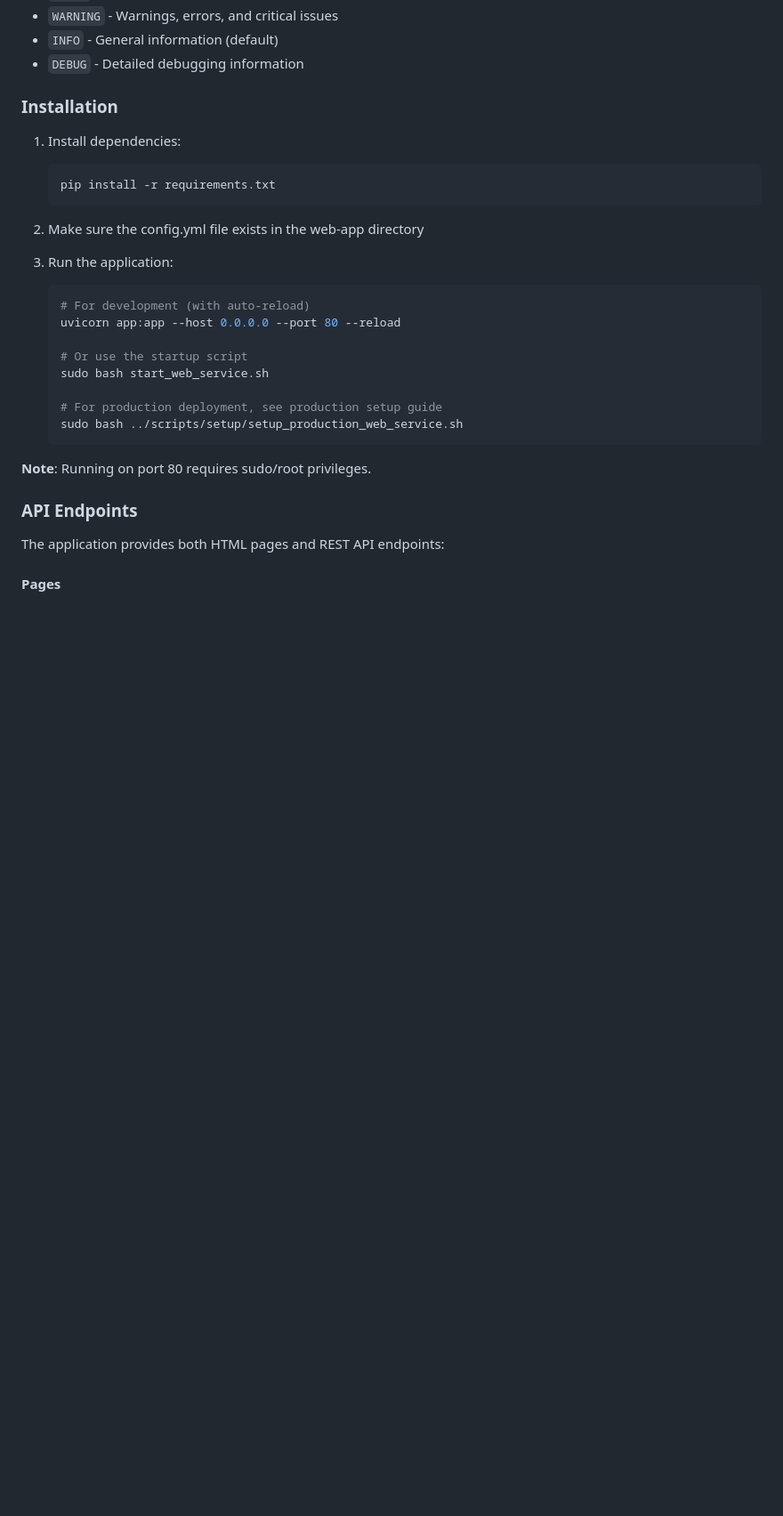
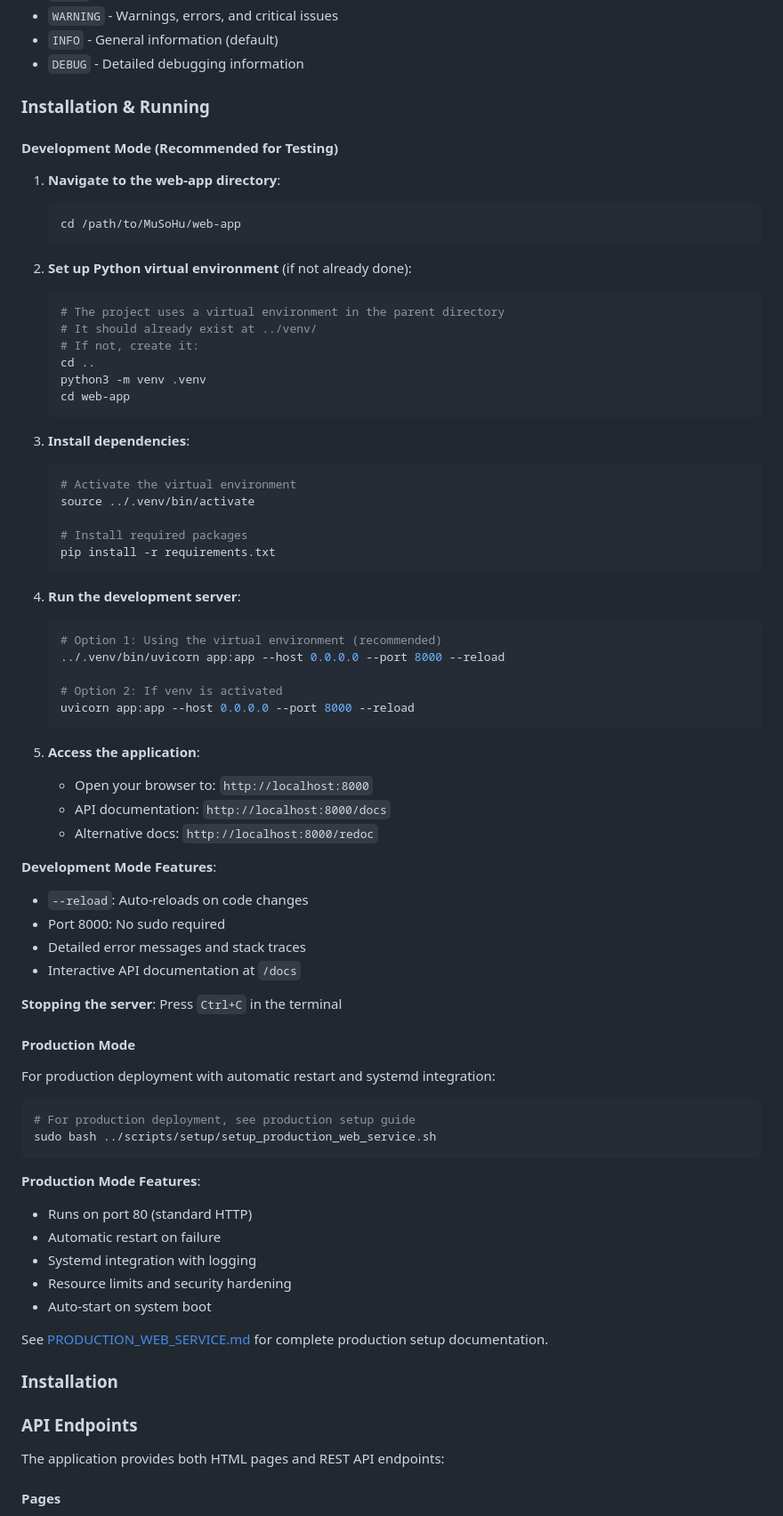
Before and after one commit to gudivadaashok/-MuSoHu, a Markdown page: web-app/README.md, the part around the change. Shown at 89% size. Rendered like a GitHub page; blank space fills up the shorter version.

````diff
--- a/web-app/README.md
+++ b/web-app/README.md
@@ -114,28 +114,75 @@ Available log levels (from least to most verbose):
 - `INFO` - General information (default)
 - `DEBUG` - Detailed debugging information
 
-### Installation
+### Installation & Running
 
-1. Install dependencies:
+#### Development Mode (Recommended for Testing)
+
+1. **Navigate to the web-app directory**:
    ```bash
+   cd /path/to/MuSoHu/web-app
+   ```
+
+2. **Set up Python virtual environment** (if not already done):
+   ```bash
+   # The project uses a virtual environment in the parent directory
+   # It should already exist at ../venv/
+   # If not, create it:
+   cd ..
+   python3 -m venv .venv
+   cd web-app
+   ```
+
+3. **Install dependencies**:
+   ```bash
+   # Activate the virtual environment
+   source ../.venv/bin/activate
+
+   # Install required packages
    pip install -r requirements.txt
    ```
 
-2. Make sure the config.yml file exists in the web-app directory
+4. **Run the development server**:
+   ```bash
+   # Option 1: Using the virtual environment (recommended)
+   ../.venv/bin/uvicorn app:app --host 0.0.0.0 --port 8000 --reload
 
-3. Run the application:
-   ```bash
-   # For development (with auto-reload)
-   uvicorn app:app --host 0.0.0.0 --port 80 --reload
-
-   # Or use the startup script
-   sudo bash start_web_service.sh
-
-   # For production deployment, see production setup guide
-   sudo bash ../scripts/setup/setup_production_web_service.sh
+   # Option 2: If venv is activated
+   uvicorn app:app --host 0.0.0.0 --port 8000 --reload
    ```
 
-**Note**: Running on port 80 requires sudo/root privileges.
+5. **Access the application**:
+   - Open your browser to: `http://localhost:8000`
+   - API documentation: `http://localhost:8000/docs`
+   - Alternative docs: `http://localhost:8000/redoc`
+
+**Development Mode Features**:
+- `--reload`: Auto-reloads on code changes
+- Port 8000: No sudo required
+- Detailed error messages and stack traces
+- Interactive API documentation at `/docs`
+
+**Stopping the server**: Press `Ctrl+C` in the terminal
+
+#### Production Mode
+
+For production deployment with automatic restart and systemd integration:
+
+```bash
+# For production deployment, see production setup guide
+sudo bash ../scripts/setup/setup_production_web_service.sh
+```
+
+**Production Mode Features**:
+- Runs on port 80 (standard HTTP)
+- Automatic restart on failure
+- Systemd integration with logging
+- Resource limits and security hardening
+- Auto-start on system boot
+
+See [PRODUCTION_WEB_SERVICE.md](../docs/guides/PRODUCTION_WEB_SERVICE.md) for complete production setup documentation.
+
+### Installation
 
 ### API Endpoints
 
````
Also changed, not shown: docs/guides/DEVELOPMENT.md (added, +439 -0 lines), docs/guides/PRODUCTION_WEB_SERVICE.md (+50 -0 lines).
